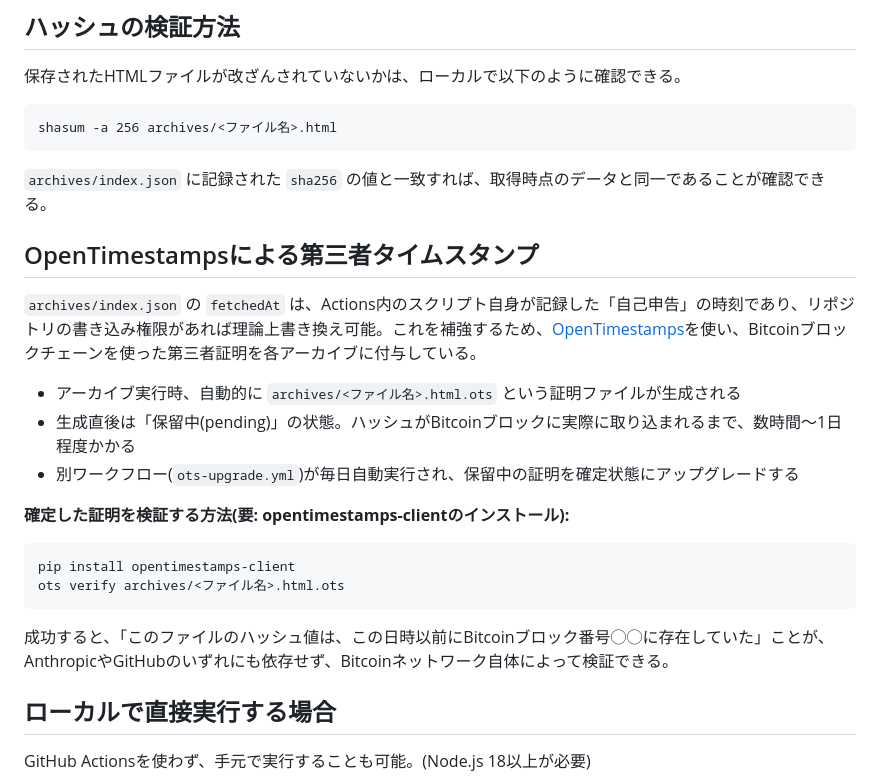
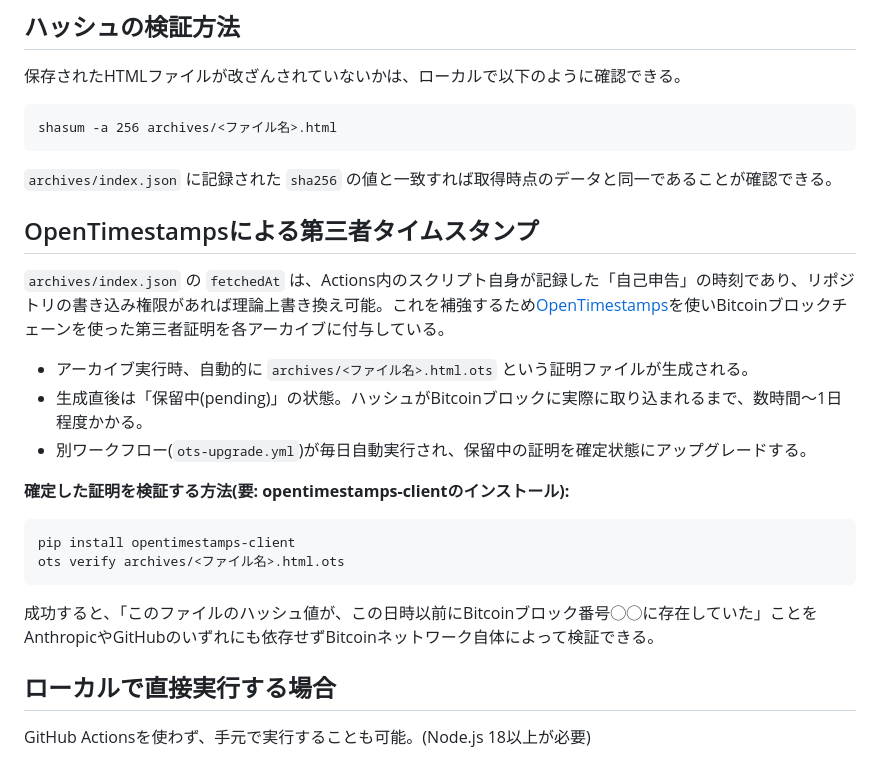
Before and after one commit to 24-blog/gyotaku-archive, a Markdown page: README.md, the part around one of its changes. GitHub-like rendering.

````diff
--- a/README.md
+++ b/README.md
@@ -48,15 +48,15 @@ Webページの URL・取得日時・保存データ(HTML)・SHA-256ハッシュ
 shasum -a 256 archives/<ファイル名>.html
 ```
 
-`archives/index.json` に記録された `sha256` の値と一致すれば、取得時点のデータと同一であることが確認できる。
+`archives/index.json` に記録された `sha256` の値と一致すれば取得時点のデータと同一であることが確認できる。
 
 ## OpenTimestampsによる第三者タイムスタンプ
 
-`archives/index.json` の `fetchedAt` は、Actions内のスクリプト自身が記録した「自己申告」の時刻であり、リポジトリの書き込み権限があれば理論上書き換え可能。これを補強するため、[OpenTimestamps](https://opentimestamps.org/)を使い、Bitcoinブロックチェーンを使った第三者証明を各アーカイブに付与している。
+`archives/index.json` の `fetchedAt` は、Actions内のスクリプト自身が記録した「自己申告」の時刻であり、リポジトリの書き込み権限があれば理論上書き換え可能。これを補強するため[OpenTimestamps](https://opentimestamps.org/)を使いBitcoinブロックチェーンを使った第三者証明を各アーカイブに付与している。
 
-- アーカイブ実行時、自動的に `archives/<ファイル名>.html.ots` という証明ファイルが生成される
-- 生成直後は「保留中(pending)」の状態。ハッシュがBitcoinブロックに実際に取り込まれるまで、数時間〜1日程度かかる
-- 別ワークフロー(`ots-upgrade.yml`)が毎日自動実行され、保留中の証明を確定状態にアップグレードする
+- アーカイブ実行時、自動的に `archives/<ファイル名>.html.ots` という証明ファイルが生成される。
+- 生成直後は「保留中(pending)」の状態。ハッシュがBitcoinブロックに実際に取り込まれるまで、数時間〜1日程度かかる。
+- 別ワークフロー(`ots-upgrade.yml`)が毎日自動実行され、保留中の証明を確定状態にアップグレードする。
 
 **確定した証明を検証する方法(要: opentimestamps-clientのインストール):**
 
@@ -65,7 +65,7 @@ pip install opentimestamps-client
 ots verify archives/<ファイル名>.html.ots
 ```
 
-成功すると、「このファイルのハッシュ値は、この日時以前にBitcoinブロック番号◯◯に存在していた」ことが、AnthropicやGitHubのいずれにも依存せず、Bitcoinネットワーク自体によって検証できる。
+成功すると、「このファイルのハッシュ値が、この日時以前にBitcoinブロック番号◯◯に存在していた」ことをAnthropicやGitHubのいずれにも依存せずBitcoinネットワーク自体によって検証できる。
 
 ## ローカルで直接実行する場合
 
````
Also changed, not shown: other parts of README.md (+4 -4 lines).
